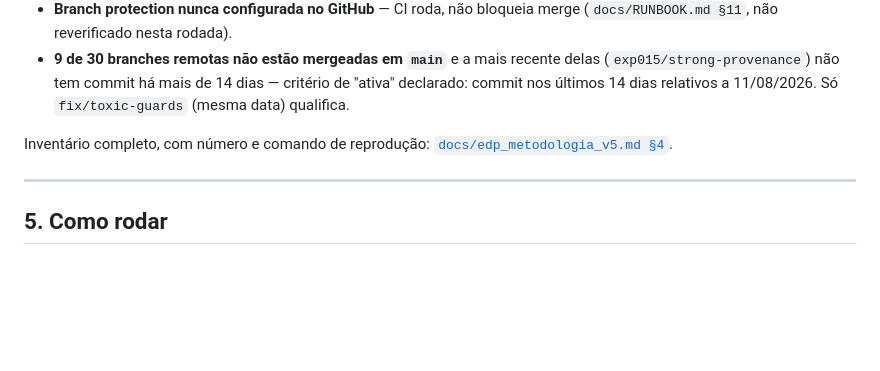
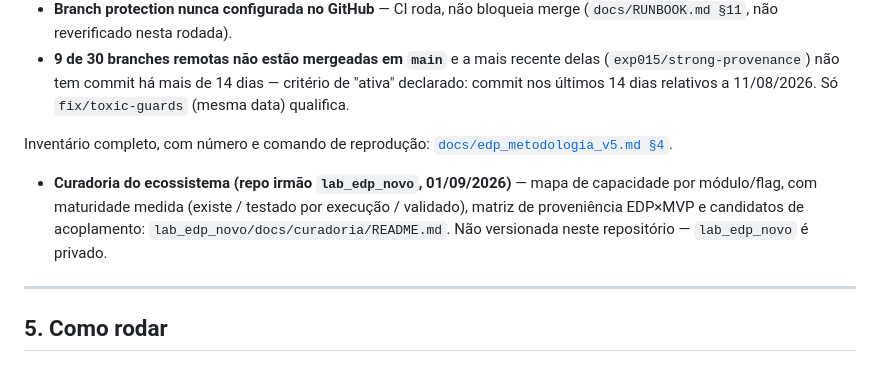
Before and after one commit to devBorgesr/edp_v5, a Markdown page: README.md, the part around the change. GitHub-like rendering; blank space fills up the shorter version.

```diff
--- a/README.md
+++ b/README.md
@@ -151,6 +151,12 @@ condição). Detalhe completo:
 Inventário completo, com número e comando de reprodução:
 [`docs/edp_metodologia_v5.md §4`](docs/edp_metodologia_v5.md).
 
+- **Curadoria do ecossistema (repo irmão `lab_edp_novo`, 01/09/2026)** —
+  mapa de capacidade por módulo/flag, com maturidade medida (existe / testado
+  por execução / validado), matriz de proveniência EDP×MVP e candidatos de
+  acoplamento: `lab_edp_novo/docs/curadoria/README.md`. Não versionada neste
+  repositório — `lab_edp_novo` é privado.
+
 ---
 
 ## 5. Como rodar
```
Also changed, not shown: docs/edp_metodologia_v5.md (+18 -0 lines).
